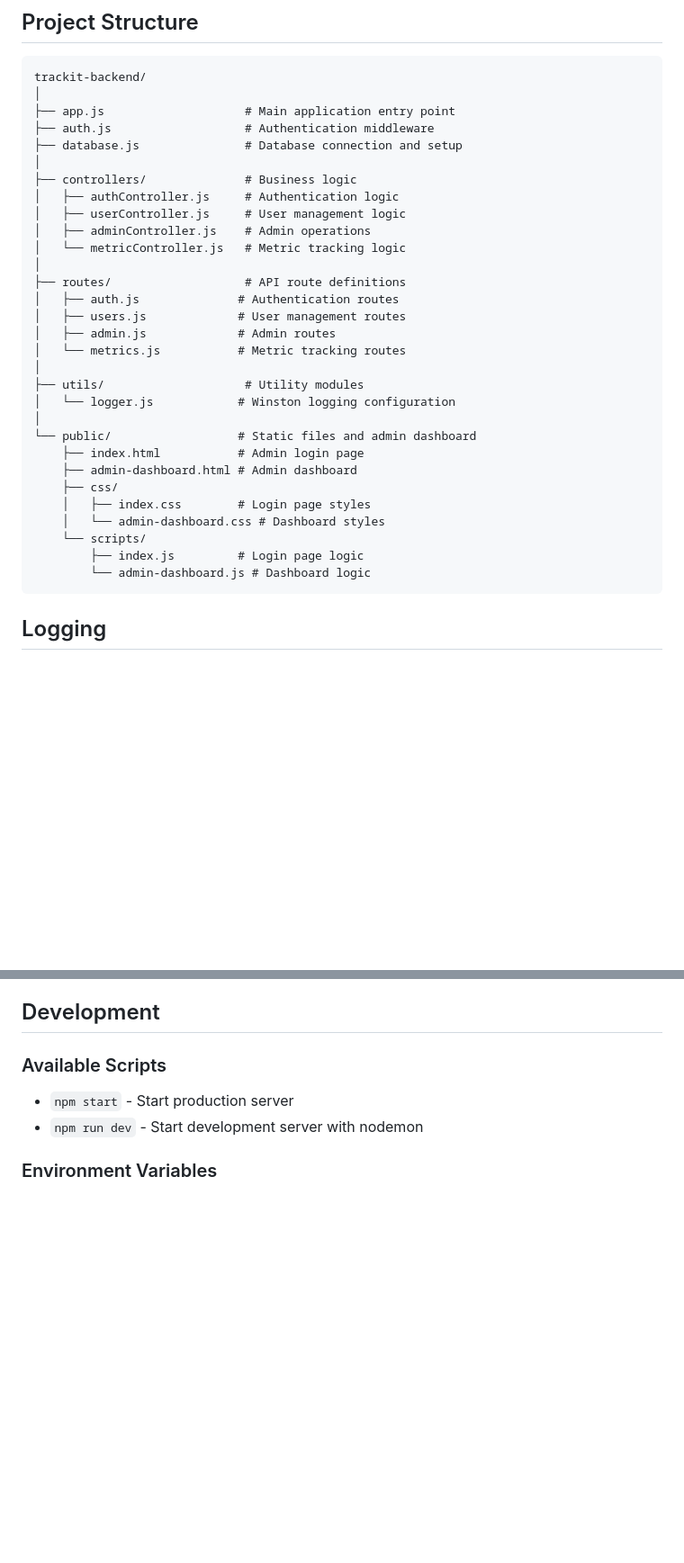
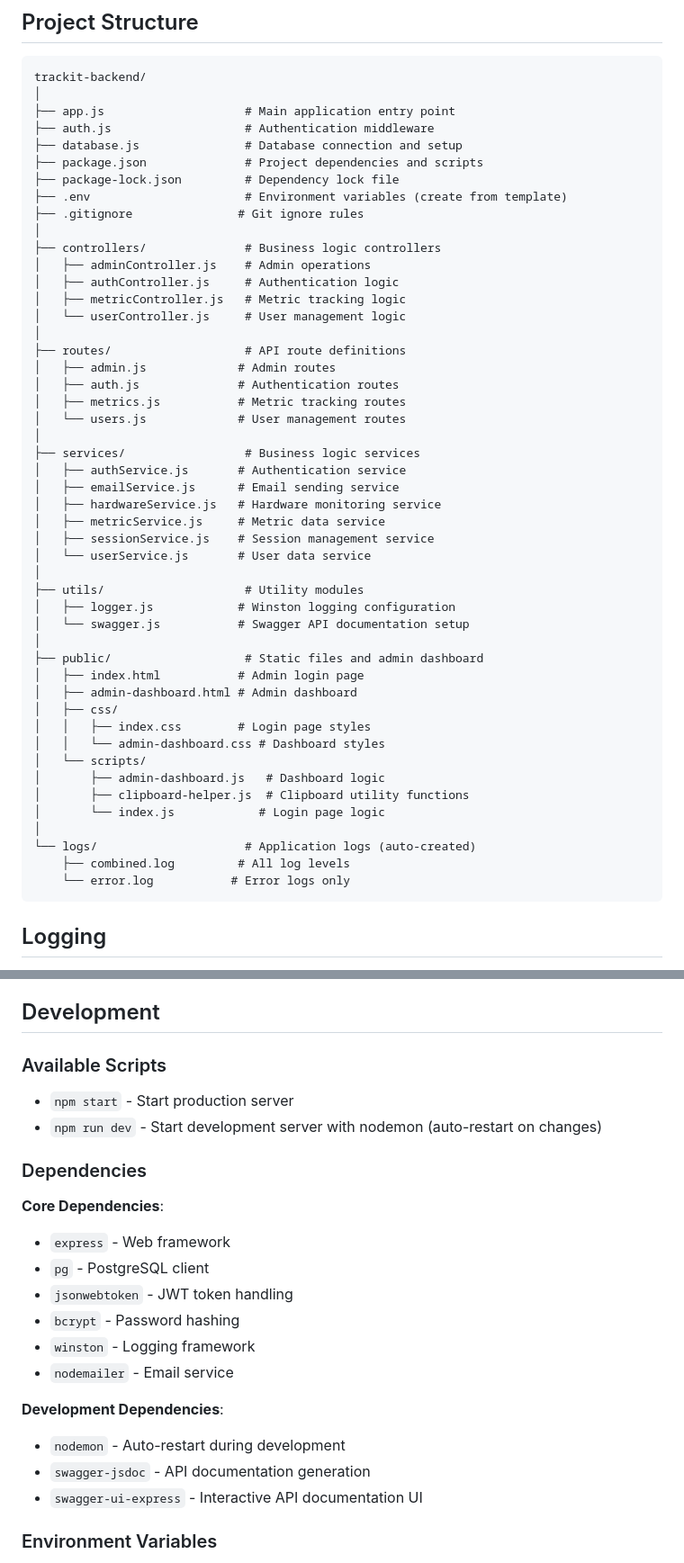
Before and after one commit to apptrackit/trackit-backend, a Markdown page: README.md, 2 parts joined by grey strips. Shown at 90% size. Rendered like a GitHub page; blank space fills up the shorter version.

````diff
--- a/README.md
+++ b/README.md
@@ -67,31 +123,49 @@ trackit-backend/
 ├── app.js                    # Main application entry point
 ├── auth.js                   # Authentication middleware
 ├── database.js               # Database connection and setup
+├── package.json              # Project dependencies and scripts
+├── package-lock.json         # Dependency lock file
+├── .env                      # Environment variables (create from template)
+├── .gitignore               # Git ignore rules
 │
-├── controllers/              # Business logic
+├── controllers/              # Business logic controllers
+│   ├── adminController.js    # Admin operations
 │   ├── authController.js     # Authentication logic
-│   ├── userController.js     # User management logic
-│   ├── adminController.js    # Admin operations
-│   └── metricController.js   # Metric tracking logic
+│   ├── metricController.js   # Metric tracking logic
+│   └── userController.js     # User management logic
 │
 ├── routes/                   # API route definitions
+│   ├── admin.js             # Admin routes
 │   ├── auth.js              # Authentication routes
-│   ├── users.js             # User management routes
-│   ├── admin.js             # Admin routes
-│   └── metrics.js           # Metric tracking routes
+│   ├── metrics.js           # Metric tracking routes
+│   └── users.js             # User management routes
+│
+├── services/                 # Business logic services
+│   ├── authService.js       # Authentication service
+│   ├── emailService.js      # Email sending service
+│   ├── hardwareService.js   # Hardware monitoring service
+│   ├── metricService.js     # Metric data service
+│   ├── sessionService.js    # Session management service
+│   └── userService.js       # User data service
 │
 ├── utils/                    # Utility modules
-│   └── logger.js            # Winston logging configuration
+│   ├── logger.js            # Winston logging configuration
+│   └── swagger.js           # Swagger API documentation setup
 │
-└── public/                  # Static files and admin dashboard
-    ├── index.html           # Admin login page
-    ├── admin-dashboard.html # Admin dashboard
-    ├── css/
-    │   ├── index.css        # Login page styles
-    │   └── admin-dashboard.css # Dashboard styles
-    └── scripts/
-        ├── index.js         # Login page logic
-        └── admin-dashboard.js # Dashboard logic
+├── public/                   # Static files and admin dashboard
+│   ├── index.html           # Admin login page
+│   ├── admin-dashboard.html # Admin dashboard
+│   ├── css/
+│   │   ├── index.css        # Login page styles
+│   │   └── admin-dashboard.css # Dashboard styles
+│   └── scripts/
+│       ├── admin-dashboard.js   # Dashboard logic
+│       ├── clipboard-helper.js  # Clipboard utility functions
+│       └── index.js            # Login page logic
+│
+└── logs/                     # Application logs (auto-created)
+    ├── combined.log         # All log levels
+    └── error.log           # Error logs only
 ```
 
 ## Logging
@@ -388,8 +477,24 @@ sudo sensors-detect
 ## Development
 
 ### Available Scripts
+
 - `npm start` - Start production server
-- `npm run dev` - Start development server with nodemon
+- `npm run dev` - Start development server with nodemon (auto-restart on changes)
+
+### Dependencies
+
+**Core Dependencies**:
+- `express` - Web framework
+- `pg` - PostgreSQL client
+- `jsonwebtoken` - JWT token handling
+- `bcrypt` - Password hashing
+- `winston` - Logging framework
+- `nodemailer` - Email service
+
+**Development Dependencies**:
+- `nodemon` - Auto-restart during development
+- `swagger-jsdoc` - API documentation generation
+- `swagger-ui-express` - Interactive API documentation UI
 
 ### Environment Variables
 The application requires all environment variables to be set in `.env`. Missing variables will prevent startup.
````
Also changed, not shown: other parts of README.md (+137 -11 lines).
